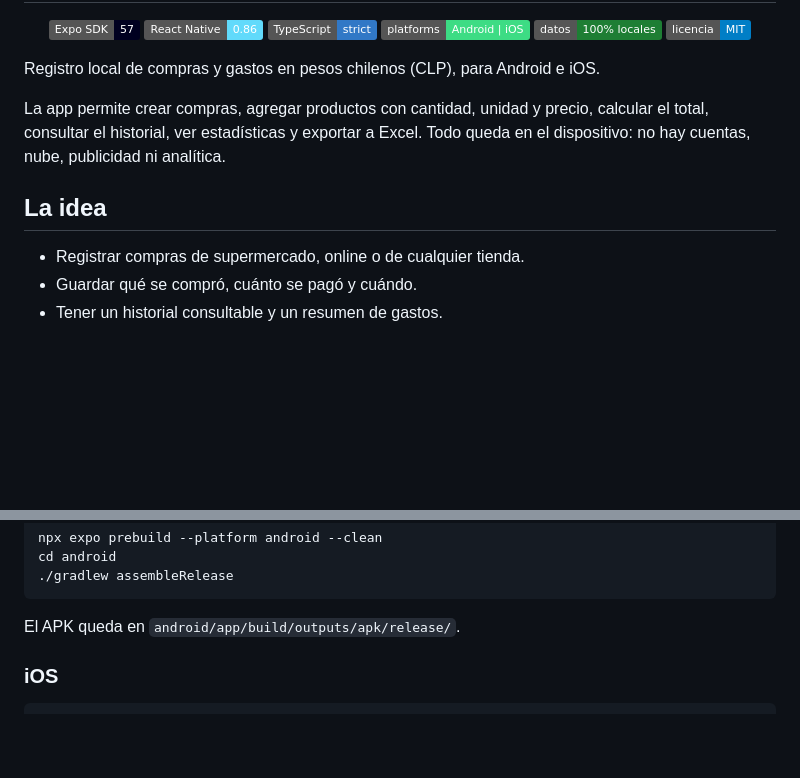
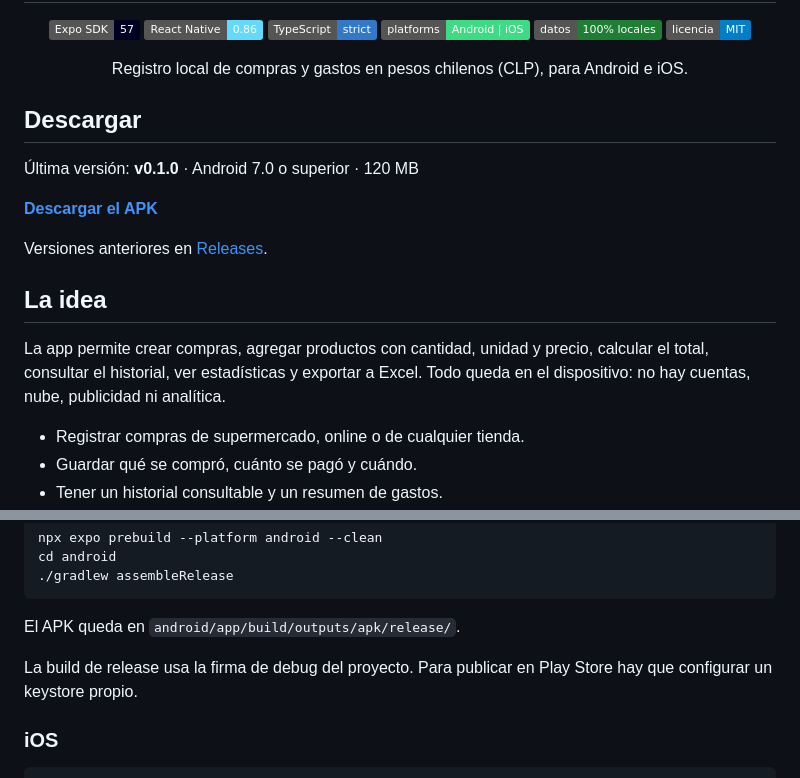
Before and after one commit to freddyhcode/mis-compras, a Markdown page: README.md, 2 parts joined by grey strips. Drawn GitHub-style; badges without logos; blank space fills up the shorter version.

Commit message:
docs: seccion de descarga y README centrado

````diff
--- a/README.md
+++ b/README.md
@@ -9,11 +9,21 @@
   <img alt="Licencia MIT" src="https://img.shields.io/badge/licencia-MIT-blue" />
 </p>
 
-Registro local de compras y gastos en pesos chilenos (CLP), para Android e iOS.
+<p align="center">
+  Registro local de compras y gastos en pesos chilenos (CLP), para Android e iOS.
+</p>
+
+## Descargar
+
+Última versión: **v0.1.0** · Android 7.0 o superior · 120 MB
+
+**[Descargar el APK](https://github.com/freddyhcode/mis-compras/releases/latest)**
+
+Versiones anteriores en [Releases](https://github.com/freddyhcode/mis-compras/releases).
+
+## La idea
 
 La app permite crear compras, agregar productos con cantidad, unidad y precio, calcular el total, consultar el historial, ver estadísticas y exportar a Excel. Todo queda en el dispositivo: no hay cuentas, nube, publicidad ni analítica.
-
-## La idea
 
 - Registrar compras de supermercado, online o de cualquier tienda.
 - Guardar qué se compró, cuánto se pagó y cuándo.
@@ -60,6 +70,8 @@ cd android
 ```
 
 El APK queda en `android/app/build/outputs/apk/release/`.
+
+La build de release usa la firma de debug del proyecto. Para publicar en Play Store hay que configurar un keystore propio.
 
 ### iOS
 
````
Also changed, not shown: other parts of README.md (+1 -1 lines).
